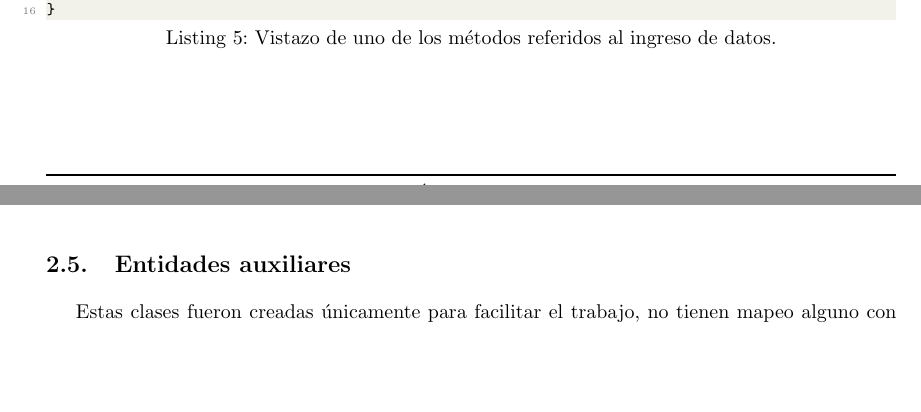
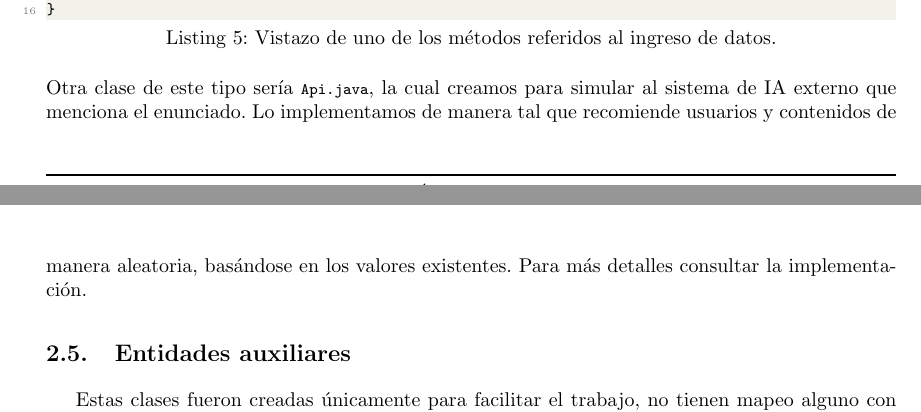
Before and after one commit to mnlcz/undav-tp-objetos, a LaTeX document (informe/main.tex, which reads informe/tex/clases.tex): two parts of pages 5 and 6 of 12, joined at a grey line, cut so that both start at the same text, the shorter picture padded with empty space. Compiled offline with pdfLaTeX.

Commit message:
Agrego API simulada al informe

```diff
--- a/informe/tex/clases.tex
+++ b/informe/tex/clases.tex
@@ -102,6 +102,11 @@ public final class App {
     }
 }
 \end{lstlisting}
+Otra clase de este tipo sería \lstinline|Api.java|, la cual creamos para simular al sistema de IA externo que menciona
+el enunciado.
+Lo implementamos de manera tal que recomiende usuarios y contenidos de manera aleatoria, basándose en los valores
+existentes.
+Para más detalles consultar la implementación.
 
 \subsection{Entidades auxiliares}\label{subsec:entidades-auxiliares}
 Estas clases fueron creadas únicamente para facilitar el trabajo, no tienen mapeo alguno con objetos referentes a la
```
Also changed, not shown: informe/img/diagrama_clases.png, out/main.pdf, 1 other file.
